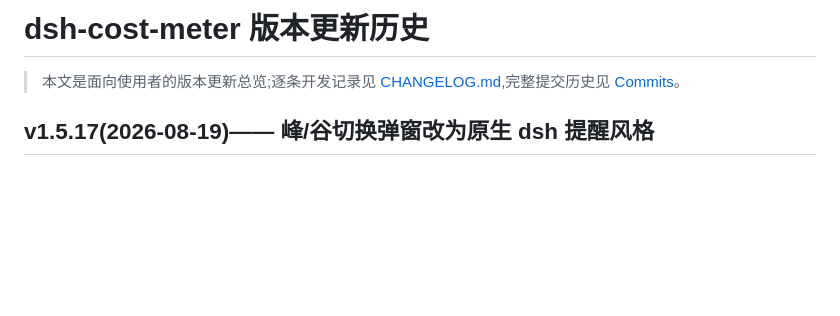
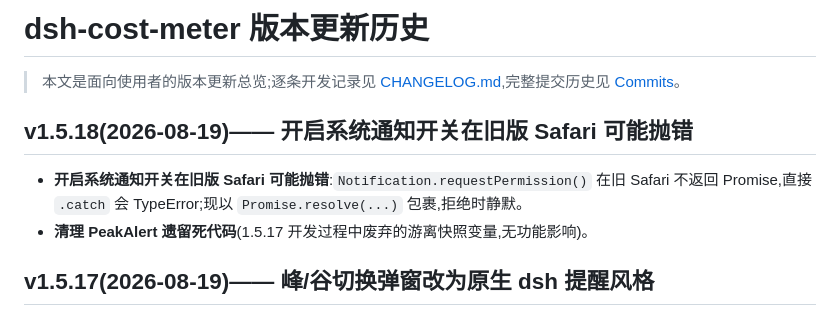
Before and after one commit to Han-1413141/dsh-cost-meter, a Markdown page: docs/UPDATE-HISTORY.md, the part around the change. Rendered like a GitHub page; blank space fills up the shorter version.

Commit message:
docs: update history for v1.5.18

```diff
--- a/docs/UPDATE-HISTORY.md
+++ b/docs/UPDATE-HISTORY.md
@@ -2,6 +2,11 @@
 
 > 本文是面向使用者的版本更新总览;逐条开发记录见 [CHANGELOG.md](../CHANGELOG.md),完整提交历史见
 > [Commits](https://github.com/Han-1413141/dsh-cost-meter/commits/master)。
+
+## v1.5.18(2026-08-19)—— 开启系统通知开关在旧版 Safari 可能抛错
+
+- **开启系统通知开关在旧版 Safari 可能抛错**:`Notification.requestPermission()` 在旧 Safari 不返回 Promise,直接 `.catch` 会 TypeError;现以 `Promise.resolve(...)` 包裹,拒绝时静默。
+- **清理 PeakAlert 遗留死代码**(1.5.17 开发过程中废弃的游离快照变量,无功能影响)。
 
 ## v1.5.17(2026-08-19)—— 峰/谷切换弹窗改为原生 dsh 提醒风格
 
```
